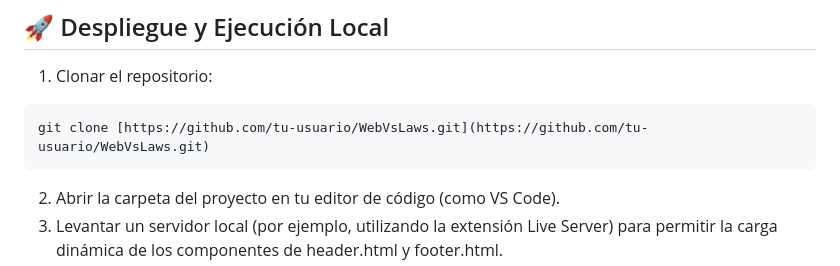
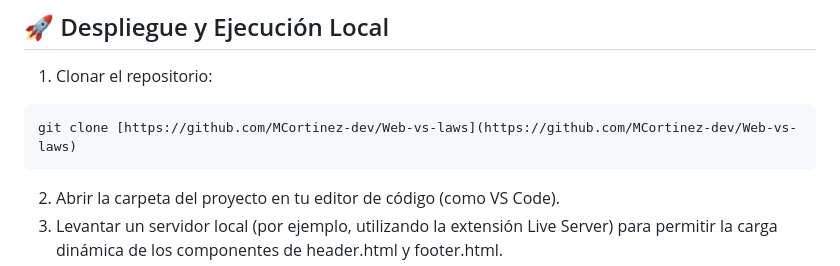
Before and after one commit to MCortinez-dev/Web-vs-laws, a Markdown page: readme.md, the part around the change. GitHub-like rendering.

````diff
--- a/readme.md
+++ b/readme.md
@@ -67,7 +67,7 @@ El proyecto analiza y ejemplifica los artículos clave de la legislación vigent
 
 1. Clonar el repositorio:
 ```Bash
-git clone [https://github.com/tu-usuario/WebVsLaws.git](https://github.com/tu-usuario/WebVsLaws.git)
+git clone [https://github.com/MCortinez-dev/Web-vs-laws](https://github.com/MCortinez-dev/Web-vs-laws)
 ```
 2. Abrir la carpeta del proyecto en tu editor de código (como VS Code).
 3. Levantar un servidor local (por ejemplo, utilizando la extensión Live Server) para permitir la carga dinámica de los componentes de header.html y footer.html.
````
